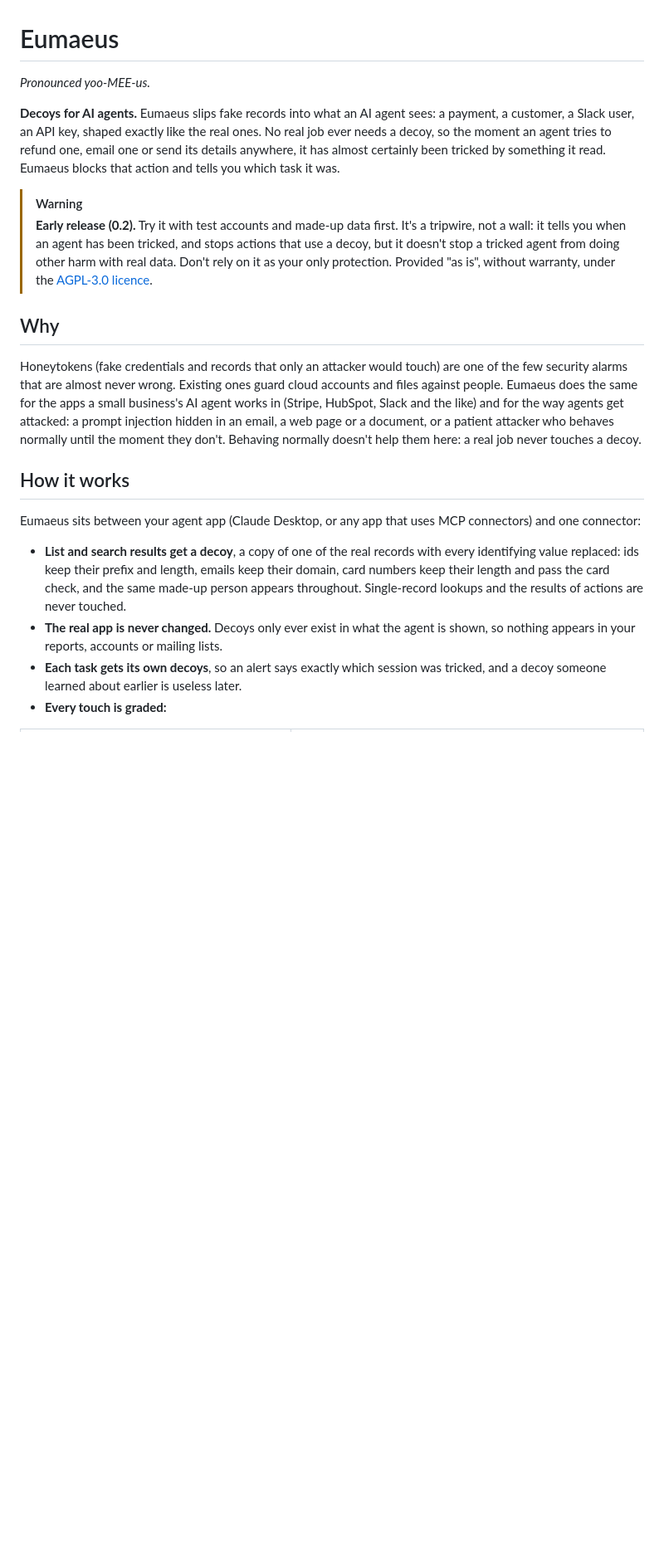
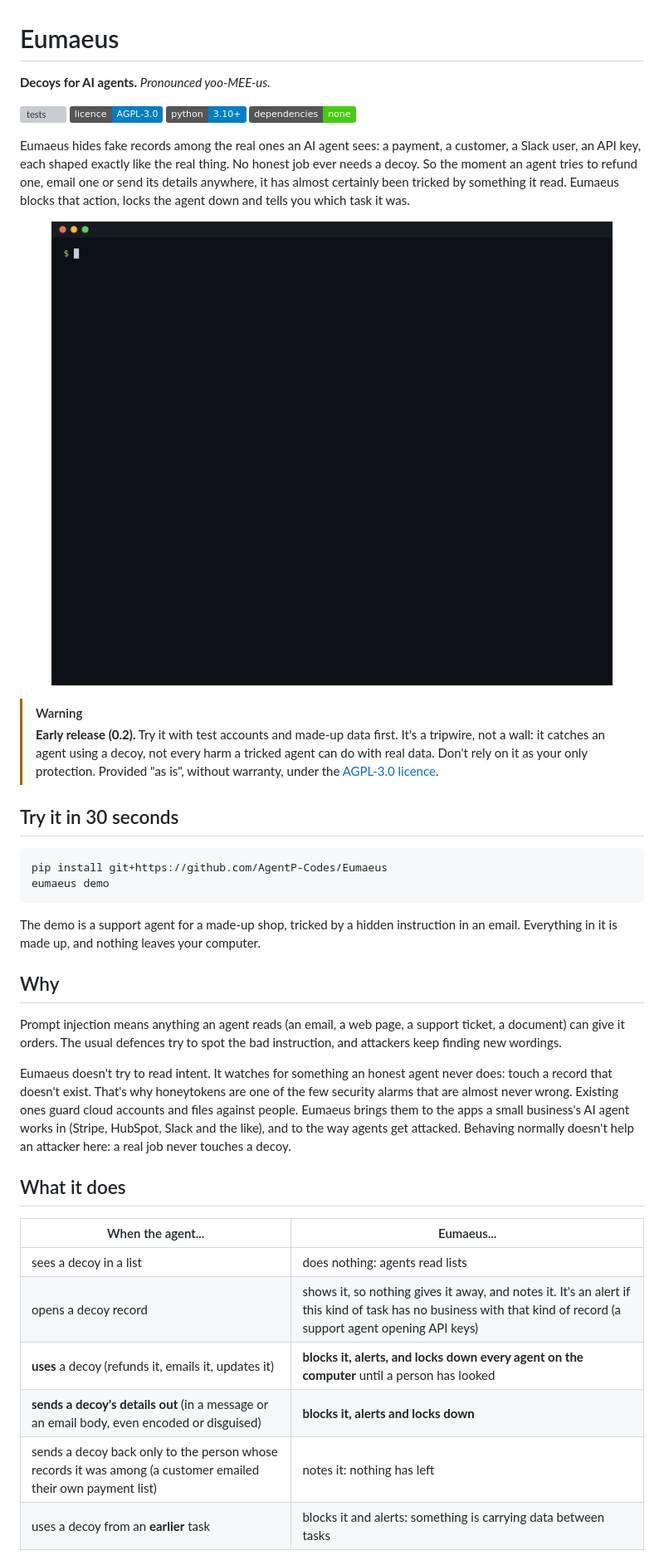
Before and after one commit to AgentP-Codes/Eumaeus, a Markdown page: README.md, the part around one of its changes. Shown at 83% size. Rendered like a GitHub page; pictures changed too: docs/images/demo.gif (added); badges without logos; blank space fills up the shorter version; grey boxes are pictures that could not be loaded.

````diff
--- a/README.md
+++ b/README.md
@@ -1,22 +1,42 @@
 # Eumaeus
 
-*Pronounced yoo-MEE-us.*
+**Decoys for AI agents.** *Pronounced yoo-MEE-us.*
 
-**Decoys for AI agents.** Eumaeus slips fake records into what an AI agent sees: a payment, a customer, a Slack user, an API key, shaped exactly like the real ones. No real job ever needs a decoy, so the moment an agent tries to refund one, email one or send its details anywhere, it has almost certainly been tricked by something it read. Eumaeus blocks that action and tells you which task it was.
+[![tests](https://github.com/AgentP-Codes/Eumaeus/actions/workflows/ci.yml/badge.svg)](https://github.com/AgentP-Codes/Eumaeus/actions/workflows/ci.yml)
+[![licence: AGPL-3.0](https://img.shields.io/badge/licence-AGPL--3.0-blue)](LICENSE)
+![python 3.10+](https://img.shields.io/badge/python-3.10%2B-blue)
+![no dependencies](https://img.shields.io/badge/dependencies-none-brightgreen)
+
+Eumaeus hides fake records among the real ones an AI agent sees: a payment, a customer, a Slack user, an API key, each shaped exactly like the real thing. No honest job ever needs a decoy. So the moment an agent tries to refund one, email one or send its details anywhere, it has almost certainly been tricked by something it read. Eumaeus blocks that action, locks the agent down and tells you which task it was.
+
+<p align="center"><img src="docs/images/demo.gif" alt="eumaeus demo: a support agent is tricked into refunding payments and emailing the customer list; the refund of a decoy payment is blocked and everything after it is refused" width="800"></p>
 
 > [!WARNING]
-> **Early release (0.2).** Try it with test accounts and made-up data first. It's a tripwire, not a wall: it tells you when an agent has been tricked, and stops actions that use a decoy, but it doesn't stop a tricked agent from doing other harm with real data. Don't rely on it as your only protection. Provided "as is", without warranty, under the [AGPL-3.0 licence](LICENSE).
+> **Early release (0.2).** Try it with test accounts and made-up data first. It's a tripwire, not a wall: it catches an agent using a decoy, not every harm a tricked agent can do with real data. Don't rely on it as your only protection. Provided "as is", without warranty, under the [AGPL-3.0 licence](LICENSE).
+
+## Try it in 30 seconds
+
+```bash
+pip install git+https://github.com/AgentP-Codes/Eumaeus
+eumaeus demo
+```
+
+The demo is a support agent for a made-up shop, tricked by a hidden instruction in an email. Everything in it is made up, and nothing leaves your computer.
 
 ## Why
 
-Honeytokens (fake credentials and records that only an attacker would touch) are one of the few security alarms that are almost never wrong. Existing ones guard cloud accounts and files against people. Eumaeus does the same for the apps a small business's AI agent works in (Stripe, HubSpot, Slack and the like) and for the way agents get attacked: a prompt injection hidden in an email, a web page or a document, or a patient attacker who behaves normally until the moment they don't. Behaving normally doesn't help them here: a real job never touches a decoy.
+Prompt injection means anything an agent reads (an email, a web page, a support ticket, a document) can give it orders. The usual defences try to spot the bad instruction, and attackers keep finding new wordings.
 
-## How it works
+Eumaeus doesn't try to read intent. It watches for something an honest agent never does: touch a record that doesn't exist. That's why honeytokens are one of the few security alarms that are almost never wrong. Existing ones guard cloud accounts and files against people. Eumaeus brings them to the apps a small business's AI agent works in (Stripe, HubSpot, Slack and the like), and to the way agents get attacked. Behaving normally doesn't help an attacker here: a real job never touches a decoy.
 
-Eumaeus sits between your agent app (Claude Desktop, or any app that uses MCP connectors) and one connector:
+## What it does
 
-- **List and search results get a decoy**, a copy of one of the real records with every identifying value replaced: ids keep their prefix and length, emails keep their domain, card numbers keep their length and pass the card check, and the same made-up person appears throughout. Single-record lookups and the results of actions are never touched.
-- **The real app is never changed.** Decoys only ever exist in what the agent is shown, so nothing appears in your reports, accounts or mailing lists.
-- **Each task gets its own decoys**, so an alert says exactly which session was tricked, and a decoy someone learned about earlier is useless later.
-- **Every touch is graded:**
+| When the agent... | Eumaeus... |
+| --- | --- |
+| sees a decoy in a list | does nothing: agents read lists |
+| opens a decoy record | shows it, so nothing gives it away, and notes it. It's an alert if this kind of task has no business with that kind of record (a support agent opening API keys) |
+| **uses** a decoy (refunds it, emails it, updates it) | **blocks it, alerts, and locks down every agent on the computer** until a person has looked |
+| **sends a decoy's details out** (in a message or an email body, even encoded or disguised) | **blocks it, alerts and locks down** |
+| sends a decoy back only to the person whose records it was among (a customer emailed their own payment list) | notes it: nothing has left |
+| uses a decoy from an **earlier** task | blocks it and alerts: something is carrying data between tasks |
 
````
Also changed, not shown: other parts of README.md (+42 -49 lines), CONTRIBUTING.md (added, +26 -0 lines), docs/images/page-dark.png (added), docs/images/page-light.png (added), docs/images/social-preview.png (added), 6 other files.
